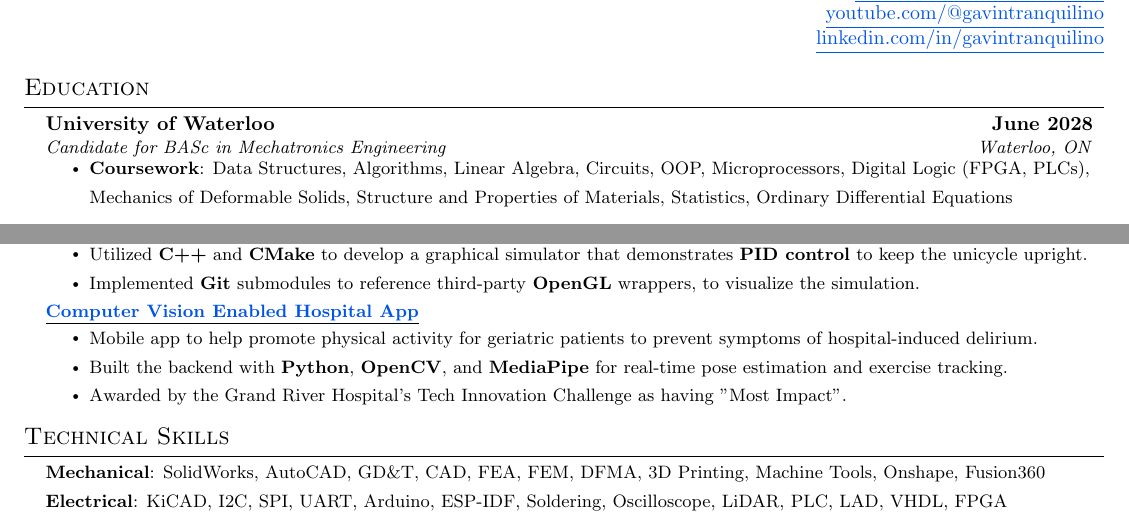
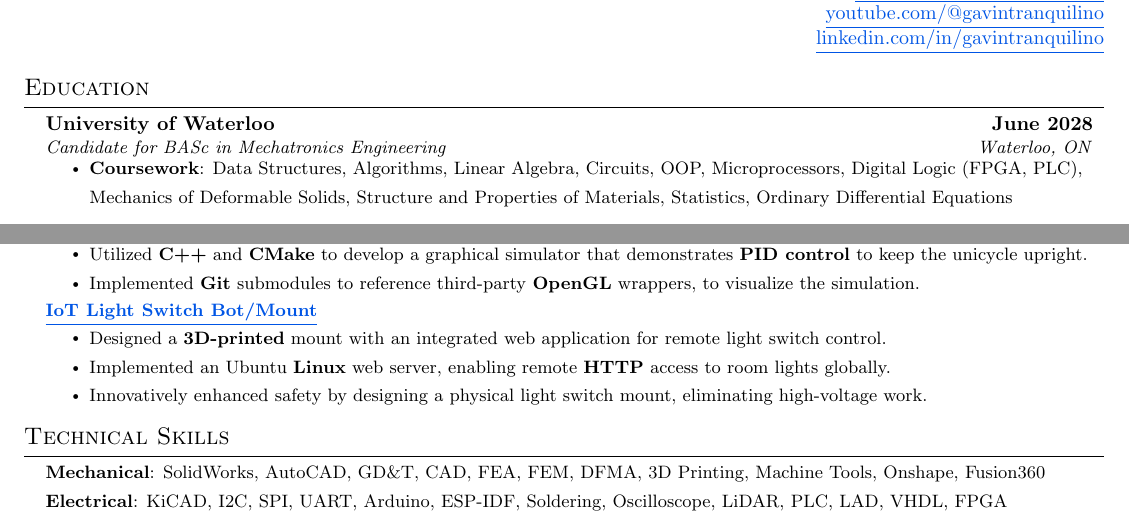
Before and after one commit to gavintranquilino/gavins-resume, a LaTeX document (Gavin_Tranquilino.tex): two parts of the page, joined at a grey line, cut so that both start at the same text. Compiled offline with pdfLaTeX.

Commit message:
remove s

```diff
--- a/Gavin_Tranquilino.tex
+++ b/Gavin_Tranquilino.tex
@@ -168,7 +168,7 @@
     {Candidate for BASc in Mechatronics Engineering}{Waterloo, ON}
     % create points for relevant courses and awards
     \resumeItemListStart
-      \resumeItem{\textbf{Coursework}: Data Structures, Algorithms, Linear Algebra, Circuits, OOP, Microprocessors, Digital Logic (FPGA, PLCs), Mechanics of Deformable Solids, Structure and Properties of Materials, Statistics, Ordinary Differential Equations}
+      \resumeItem{\textbf{Coursework}: Data Structures, Algorithms, Linear Algebra, Circuits, OOP, Microprocessors, Digital Logic (FPGA, PLC), Mechanics of Deformable Solids, Structure and Properties of Materials, Statistics, Ordinary Differential Equations}
     \resumeItemListEnd
 \resumeSubHeadingListEnd
 
@@ -338,21 +338,21 @@
 %       \resumeItem{Led a 3-member team to swiftly complete Psych Tracker within a 36-hour timeframe, ensuring successful hardware and machine learning integration.}
 %     \resumeItemListEnd
 
+% \resumeProjectHeading
+%     {\textbf{\underline{\href{https://www.youtube.com/playlist?list=PL2zKq55_kXLenkTwrxIJvVcfiL-i74W9J}{Computer Vision Enabled Hospital App}}} }{}
+%     \resumeItemListStart
+%       \resumeItem{Mobile app to help promote physical activity for geriatric patients to prevent symptoms of hospital-induced delirium.}
+%       \resumeItem{Built the backend with \textbf{Python}, \textbf{OpenCV}, and \textbf{MediaPipe} for real-time pose estimation and exercise tracking.}
+%       \resumeItem{Awarded by the Grand River Hospital's Tech Innovation Challenge as having "Most Impact".}
+%     \resumeItemListEnd
+
 \resumeProjectHeading
-    {\textbf{\underline{\href{https://www.youtube.com/playlist?list=PL2zKq55_kXLenkTwrxIJvVcfiL-i74W9J}{Computer Vision Enabled Hospital App}}} }{}
-    \resumeItemListStart
-      \resumeItem{Mobile app to help promote physical activity for geriatric patients to prevent symptoms of hospital-induced delirium.}
-      \resumeItem{Built the backend with \textbf{Python}, \textbf{OpenCV}, and \textbf{MediaPipe} for real-time pose estimation and exercise tracking.}
-      \resumeItem{Awarded by the Grand River Hospital's Tech Innovation Challenge as having "Most Impact".}
-    \resumeItemListEnd
-
-% \resumeProjectHeading
-% {\textbf{\href{https://www.gavintranquilino.com/light-switch.html}{\underline{IoT Light Switch Bot/Mount}}} \emph{}}{}
-% \resumeItemListStart
-% \resumeItem{Designed a \textbf{3D-printed} mount with an integrated web application for remote light switch control.}
-% \resumeItem{Implemented an Ubuntu \textbf{Linux} web server, enabling remote \textbf{HTTP} access to room lights globally.}
-% \resumeItem{Innovatively enhanced safety by designing a physical light switch mount, eliminating high-voltage work.}
-% \resumeItemListEnd
+{\textbf{\href{https://www.gavintranquilino.com/light-switch.html}{\underline{IoT Light Switch Bot/Mount}}} \emph{}}{}
+\resumeItemListStart
+\resumeItem{Designed a \textbf{3D-printed} mount with an integrated web application for remote light switch control.}
+\resumeItem{Implemented an Ubuntu \textbf{Linux} web server, enabling remote \textbf{HTTP} access to room lights globally.}
+\resumeItem{Innovatively enhanced safety by designing a physical light switch mount, eliminating high-voltage work.}
+\resumeItemListEnd
 
 % \resumeProjectHeading
 %     {\textbf{\underline{\href{https://www.mathemati.co/}{Hand Tracking Math Learning Tool}}} $|$ \emph{Python, MediaPipe, OpenCV, OOP}}{}
```
Also changed, not shown: out/Gavin_Tranquilino.pdf.
